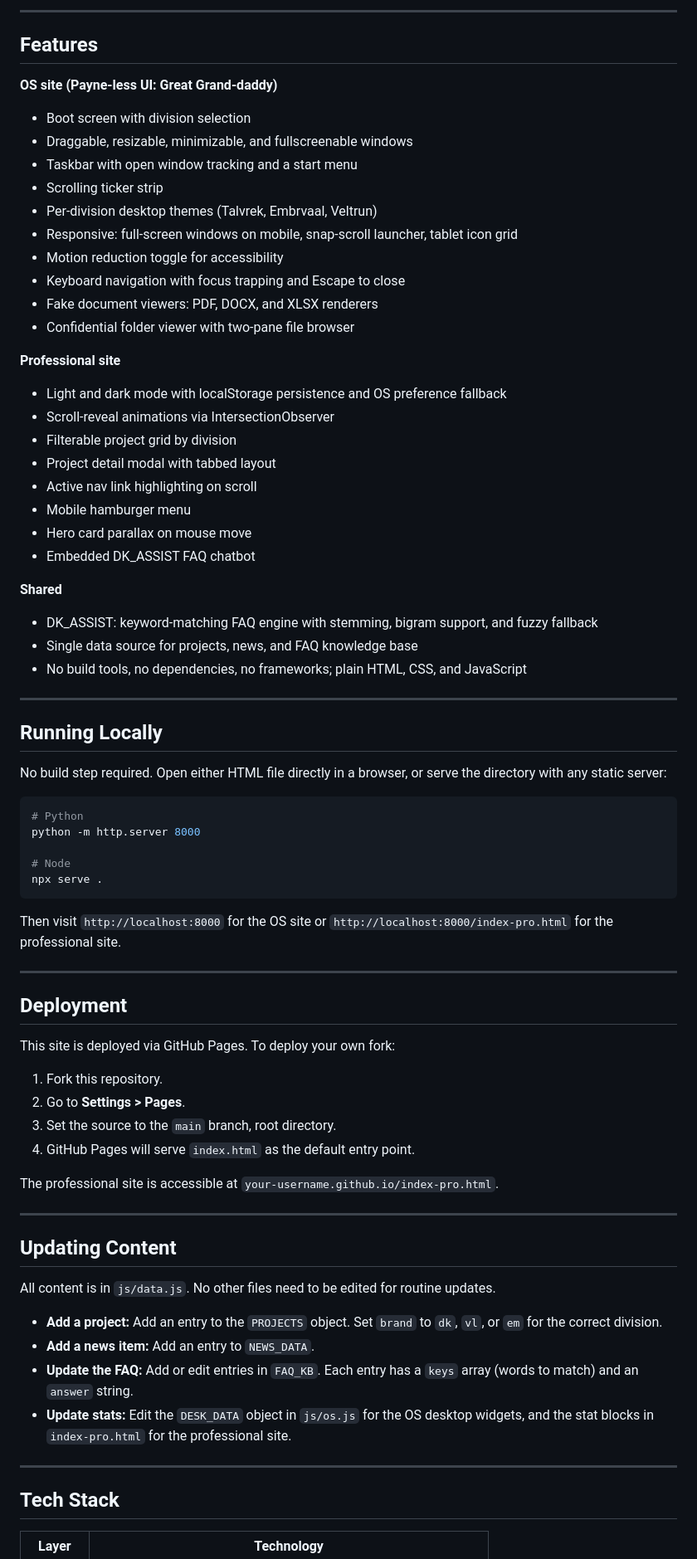
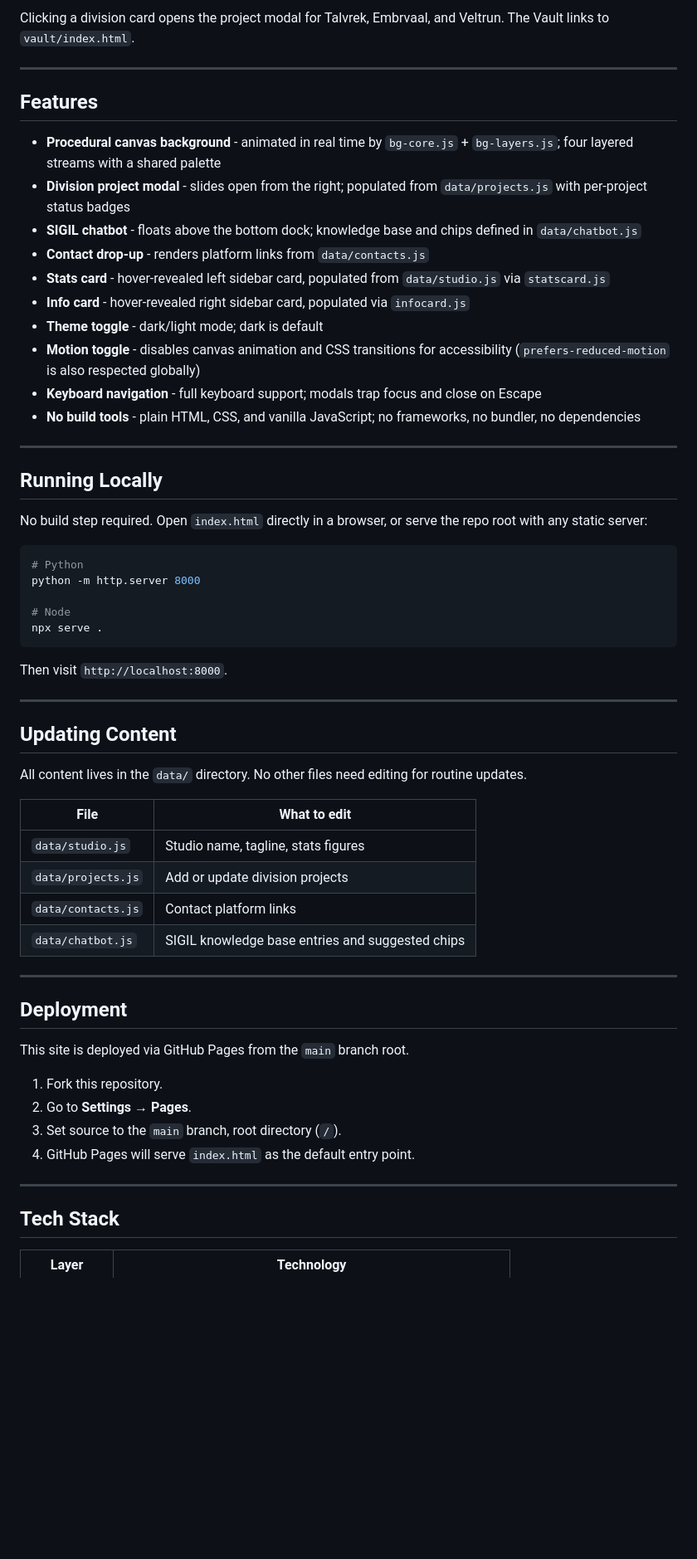
Before and after one commit to DRAVKNOX-Studios/DRAVKNOX-Studios.github.io, a Markdown page: README.md, the part around one of its changes. Shown at 83% size. Drawn GitHub-style; blank space fills up the shorter version.

````diff
--- a/README.md
+++ b/README.md
@@ -48,40 +94,26 @@ Both sites share the same data layer (`js/data.js`) and FAQ engine (`js/faq.js`)
 
----
+Clicking a division card opens the project modal for Talvrek, Embrvaal, and Veltrun. The Vault links to `vault/index.html`.
+
+***
 
 ## Features
 
-**OS site (Payne-less UI: Great Grand-daddy)**
-- Boot screen with division selection
-- Draggable, resizable, minimizable, and fullscreenable windows
-- Taskbar with open window tracking and a start menu
-- Scrolling ticker strip
-- Per-division desktop themes (Talvrek, Embrvaal, Veltrun)
-- Responsive: full-screen windows on mobile, snap-scroll launcher, tablet icon grid
-- Motion reduction toggle for accessibility
-- Keyboard navigation with focus trapping and Escape to close
-- Fake document viewers: PDF, DOCX, and XLSX renderers
-- Confidential folder viewer with two-pane file browser
+- **Procedural canvas background** - animated in real time by `bg-core.js` + `bg-layers.js`; four layered streams with a shared palette
+- **Division project modal** - slides open from the right; populated from `data/projects.js` with per-project status badges
+- **SIGIL chatbot** - floats above the bottom dock; knowledge base and chips defined in `data/chatbot.js`
+- **Contact drop-up** - renders platform links from `data/contacts.js`
+- **Stats card** - hover-revealed left sidebar card, populated from `data/studio.js` via `statscard.js`
+- **Info card** - hover-revealed right sidebar card, populated via `infocard.js`
+- **Theme toggle** - dark/light mode; dark is default
+- **Motion toggle** - disables canvas animation and CSS transitions for accessibility (`prefers-reduced-motion` is also respected globally)
+- **Keyboard navigation** - full keyboard support; modals trap focus and close on Escape
+- **No build tools** - plain HTML, CSS, and vanilla JavaScript; no frameworks, no bundler, no dependencies
 
-**Professional site**
-- Light and dark mode with localStorage persistence and OS preference fallback
-- Scroll-reveal animations via IntersectionObserver
-- Filterable project grid by division
-- Project detail modal with tabbed layout
-- Active nav link highlighting on scroll
-- Mobile hamburger menu
-- Hero card parallax on mouse move
-- Embedded DK_ASSIST FAQ chatbot
-
-**Shared**
-- DK_ASSIST: keyword-matching FAQ engine with stemming, bigram support, and fuzzy fallback
-- Single data source for projects, news, and FAQ knowledge base
-- No build tools, no dependencies, no frameworks; plain HTML, CSS, and JavaScript
-
----
+***
 
 ## Running Locally
 
-No build step required. Open either HTML file directly in a browser, or serve the directory with any static server:
+No build step required. Open `index.html` directly in a browser, or serve the repo root with any static server:
 
 ```bash
 # Python
@@ -91,33 +123,33 @@ python -m http.server 8000
 npx serve .
 ```
 
-Then visit `http://localhost:8000` for the OS site or `http://localhost:8000/index-pro.html` for the professional site.
+Then visit `http://localhost:8000`.
 
----
+***
+
+## Updating Content
+
+All content lives in the `data/` directory. No other files need editing for routine updates.
+
+| File | What to edit |
+|---|---|
+| `data/studio.js` | Studio name, tagline, stats figures |
+| `data/projects.js` | Add or update division projects |
+| `data/contacts.js` | Contact platform links |
+| `data/chatbot.js` | SIGIL knowledge base entries and suggested chips |
+
+***
 
 ## Deployment
 
-This site is deployed via GitHub Pages. To deploy your own fork:
+This site is deployed via GitHub Pages from the `main` branch root.
 
 1. Fork this repository.
-2. Go to **Settings > Pages**.
-3. Set the source to the `main` branch, root directory.
+2. Go to **Settings → Pages**.
+3. Set source to the `main` branch, root directory (`/`).
 4. GitHub Pages will serve `index.html` as the default entry point.
 
-The professional site is accessible at `your-username.github.io/index-pro.html`.
-
----
-
-## Updating Content
-
-All content is in `js/data.js`. No other files need to be edited for routine updates.
-
-- **Add a project:** Add an entry to the `PROJECTS` object. Set `brand` to `dk`, `vl`, or `em` for the correct division.
-- **Add a news item:** Add an entry to `NEWS_DATA`.
-- **Update the FAQ:** Add or edit entries in `FAQ_KB`. Each entry has a `keys` array (words to match) and an `answer` string.
-- **Update stats:** Edit the `DESK_DATA` object in `js/os.js` for the OS desktop widgets, and the stat blocks in `index-pro.html` for the professional site.
-
----
+***
 
 ## Tech Stack
 
````
Also changed, not shown: other parts of README.md (+87 -53 lines).
